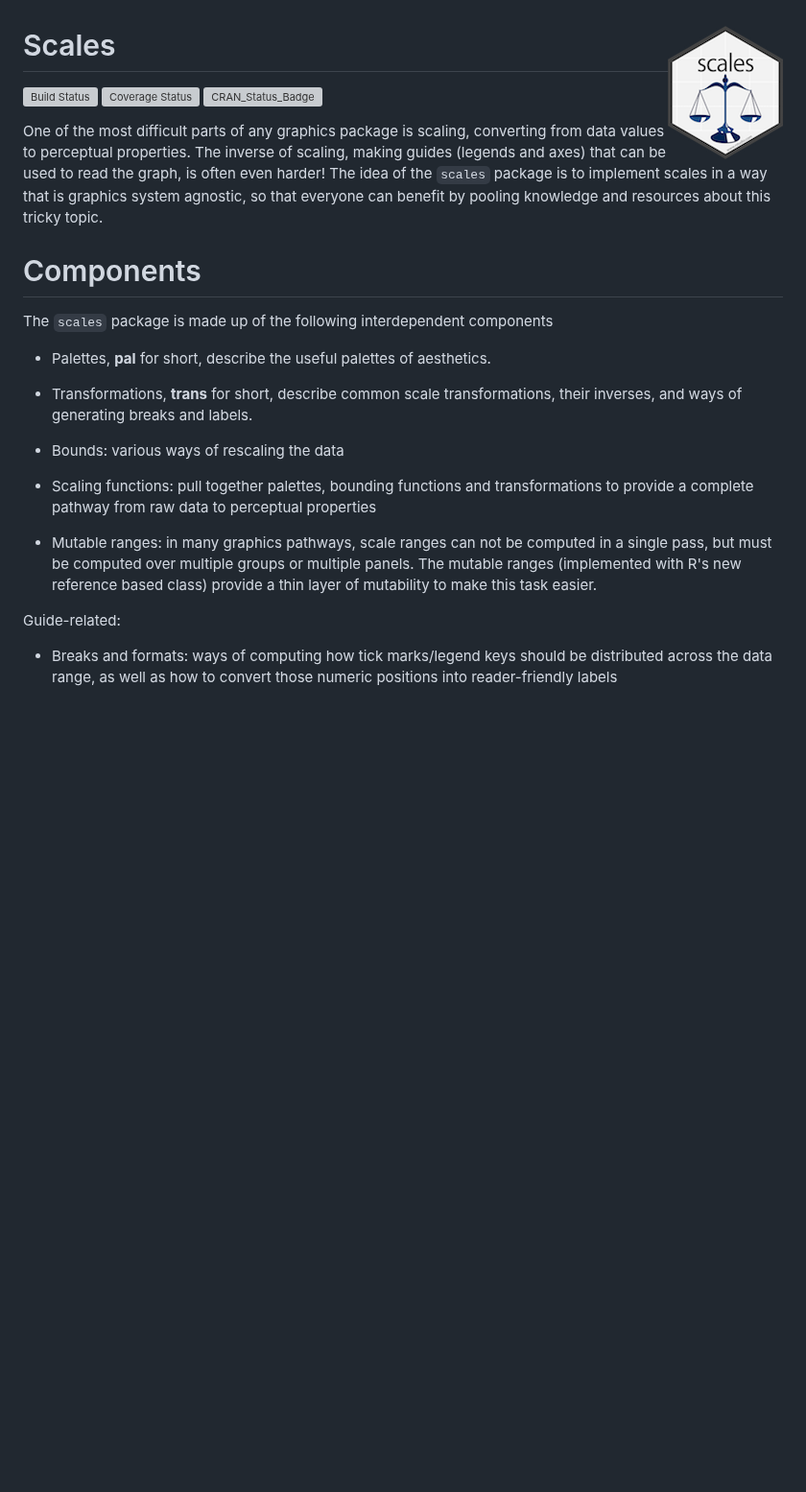
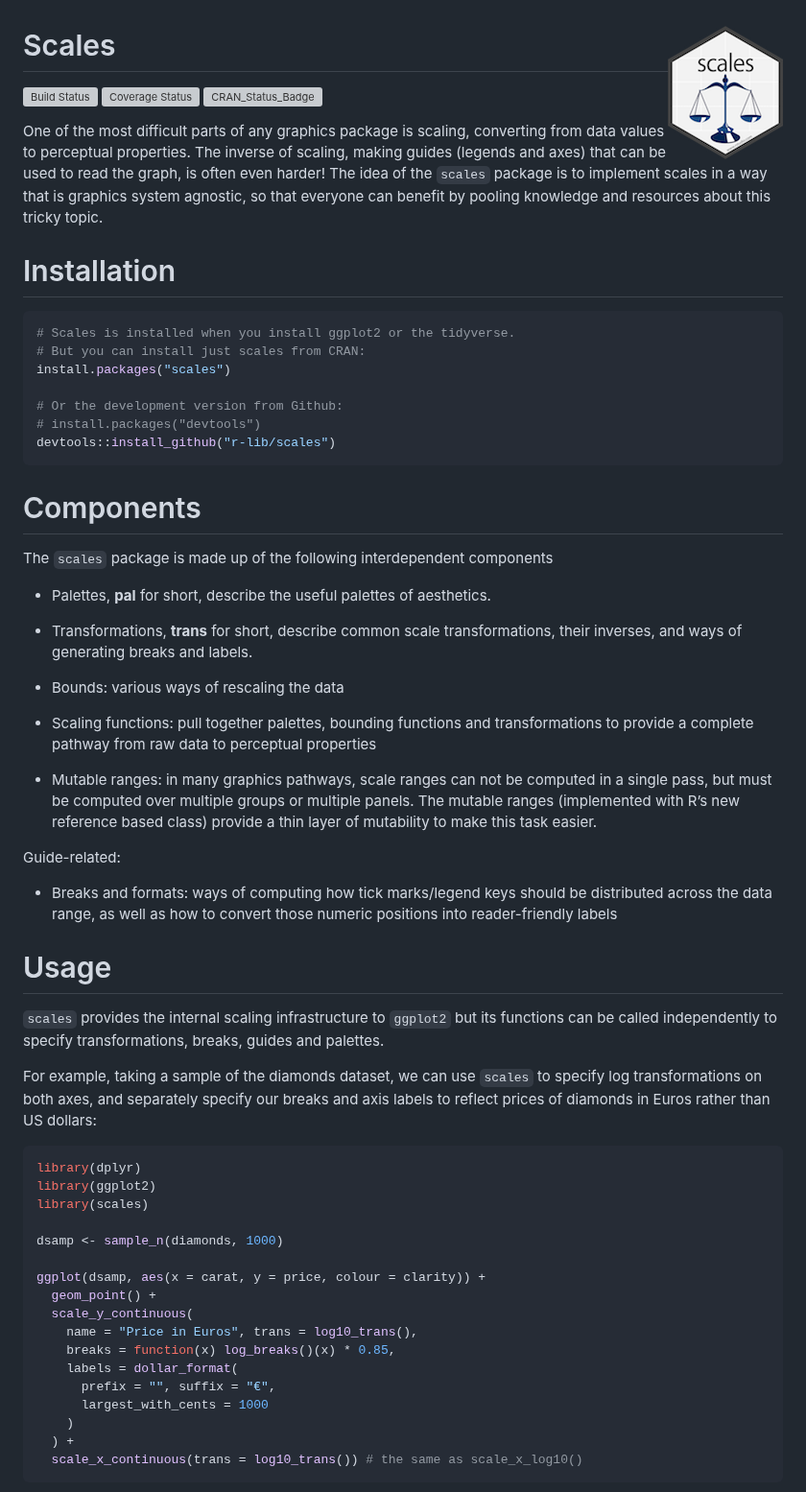
Before and after one commit to r-lib/scales, a Markdown page: README.md, the part around one of its changes. Shown at 96% size. Rendered like a GitHub page; blank space fills up the shorter version; grey boxes are pictures that could not be loaded.

Commit message:
Update README to include examples
Closes #154

````diff
--- a/README.md
+++ b/README.md
@@ -1,34 +4,89 @@
 # Scales <img src="man/figures/logo.png" align="right" />
 
-[![Build Status](https://travis-ci.org/r-lib/scales.svg?branch=master)](https://travis-ci.org/r-lib/scales)
-[![Coverage Status](https://img.shields.io/codecov/c/github/r-lib/scales/master.svg)](https://codecov.io/github/r-lib/scales?branch=master)
-[![CRAN_Status_Badge](http://www.r-pkg.org/badges/version/scales)](https://cran.r-project.org/package=scales)
+[![Build
+Status](https://travis-ci.org/r-lib/scales.svg?branch=master)](https://travis-ci.org/r-lib/scales)
+[![Coverage
+Status](https://img.shields.io/codecov/c/github/r-lib/scales/master.svg)](https://codecov.io/github/r-lib/scales?branch=master)
+[![CRAN\_Status\_Badge](http://www.r-pkg.org/badges/version/scales)](https://cran.r-project.org/package=scales)
 
-One of the most difficult parts of any graphics package is scaling, converting from data values to perceptual properties. The inverse of scaling, making guides (legends and axes) that can be used to read the graph, is often even harder! The idea of the `scales` package is to implement scales in a way that is graphics system agnostic, so that everyone can benefit by pooling knowledge and resources about this tricky topic.
+One of the most difficult parts of any graphics package is scaling,
+converting from data values to perceptual properties. The inverse of
+scaling, making guides (legends and axes) that can be used to read the
+graph, is often even harder\! The idea of the `scales` package is to
+implement scales in a way that is graphics system agnostic, so that
+everyone can benefit by pooling knowledge and resources about this
+tricky topic.
+
+# Installation
+
+``` r
+# Scales is installed when you install ggplot2 or the tidyverse.
+# But you can install just scales from CRAN:
+install.packages("scales")
+
+# Or the development version from Github:
+# install.packages("devtools")
+devtools::install_github("r-lib/scales")
+```
 
 # Components
 
-The `scales` package is made up of the following interdependent components
+The `scales` package is made up of the following interdependent
+components
 
-* Palettes, __pal__ for short, describe the useful palettes of aesthetics.
+  - Palettes, **pal** for short, describe the useful palettes of
+    aesthetics.
 
-* Transformations, __trans__ for short, describe common scale transformations,
-  their inverses, and ways of generating breaks and labels.
+  - Transformations, **trans** for short, describe common scale
+    transformations, their inverses, and ways of generating breaks and
+    labels.
 
-* Bounds: various ways of rescaling the data
+  - Bounds: various ways of rescaling the data
 
-* Scaling functions: pull together palettes, bounding functions and
-  transformations to provide a complete pathway from raw data to perceptual
-  properties
+  - Scaling functions: pull together palettes, bounding functions and
+    transformations to provide a complete pathway from raw data to
+    perceptual properties
 
-* Mutable ranges: in many graphics pathways, scale ranges can not be
-  computed in a single pass, but must be computed over multiple groups or
-  multiple panels. The mutable ranges (implemented with R's new
-  reference based class) provide a thin layer of mutability to make this task
-  easier.
+  - Mutable ranges: in many graphics pathways, scale ranges can not be
+    computed in a single pass, but must be computed over multiple groups
+    or multiple panels. The mutable ranges (implemented with R’s new
+    reference based class) provide a thin layer of mutability to make
+    this task easier.
 
 Guide-related:
 
-* Breaks and formats: ways of computing how tick marks/legend keys should be
-  distributed across the data range, as well as how to convert those numeric
-  positions into reader-friendly labels
+  - Breaks and formats: ways of computing how tick marks/legend keys
+    should be distributed across the data range, as well as how to
+    convert those numeric positions into reader-friendly labels
+
+# Usage
+
+`scales` provides the internal scaling infrastructure to `ggplot2` but
+its functions can be called independently to specify transformations,
+breaks, guides and palettes.
+
+For example, taking a sample of the diamonds dataset, we can use
+`scales` to specify log transformations on both axes, and separately
+specify our breaks and axis labels to reflect prices of diamonds in
+Euros rather than US dollars:
+
+``` r
+library(dplyr)
+library(ggplot2)
+library(scales)
+
+dsamp <- sample_n(diamonds, 1000)
+
+ggplot(dsamp, aes(x = carat, y = price, colour = clarity)) +
+  geom_point() +
+  scale_y_continuous(
+    name = "Price in Euros", trans = log10_trans(),
+    breaks = function(x) log_breaks()(x) * 0.85,
+    labels = dollar_format(
+      prefix = "", suffix = "€",
+      largest_with_cents = 1000
+    )
+  ) +
+  scale_x_continuous(trans = log10_trans()) # the same as scale_x_log10()
+```
+
````
Also changed, not shown: other parts of README.md (+36 -0 lines), man/figures/README-unnamed-chunk-3-1.png (added), man/figures/README-unnamed-chunk-4-1.png (added), man/figures/README-unnamed-chunk-5-1.png (added), 1 other file.
